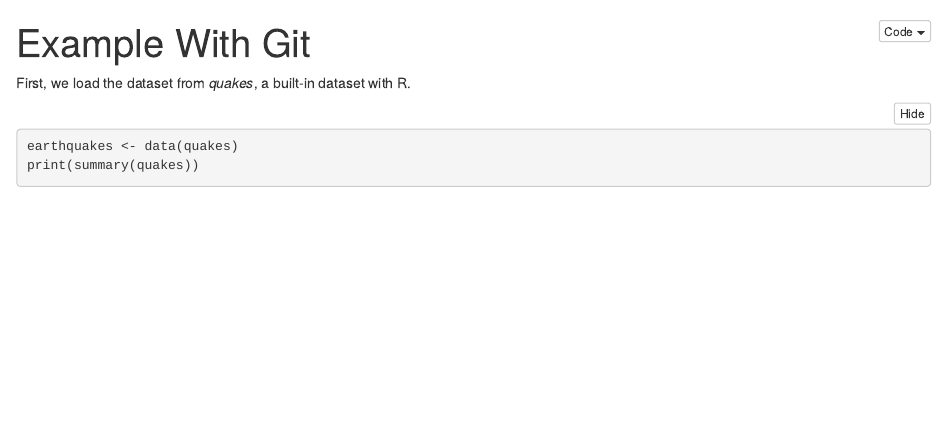
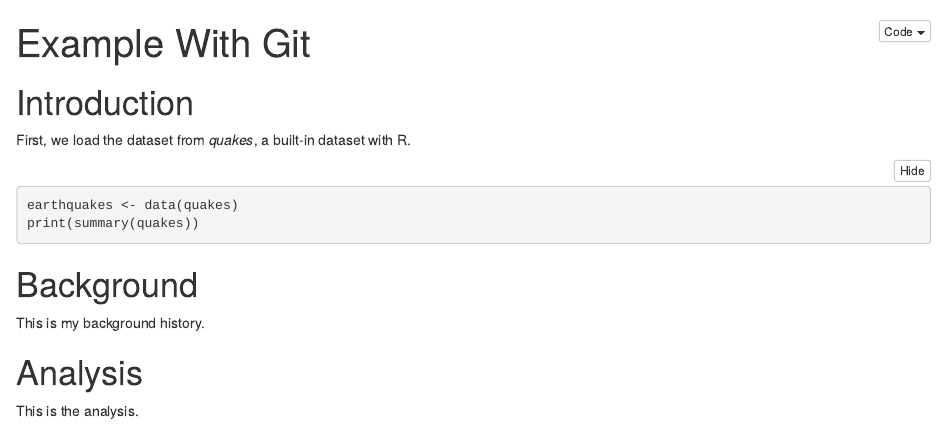
Before and after one commit to mnmenator/CSCI385, an R Markdown document (quakes.Rmd): the page in a window 1100 px wide, from its top. The pictures show the output file quakes.nb.html that the author committed with the source, opened offline.

Commit message:
Added section titles to quakes analysis.

````diff
--- a/quakes.Rmd
+++ b/quakes.Rmd
@@ -2,6 +2,8 @@
 title: "Example With Git"
 output: html_notebook
 ---
+
+# Introduction
 
 First, we load the dataset from *quakes*, a built-in dataset with R.
 
@@ -9,3 +11,11 @@ First, we load the dataset from *quakes*, a built-in dataset with R.
 earthquakes <- data(quakes)
 print(summary(quakes))
 ```
+
+# Background
+
+This is my background history.
+
+# Analysis
+
+This is the analysis.
````
Also changed, not shown: quakes.nb.html.
